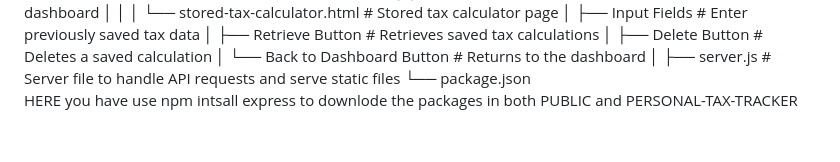
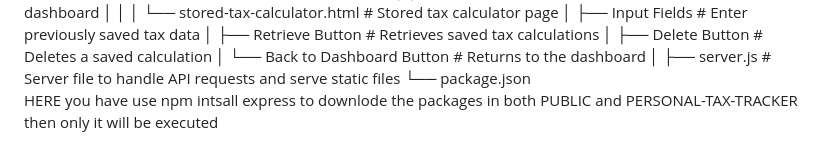
Before and after one commit to Bhavadharani-2004/-FINAL---HCL-Sathyabama-Mini-Project, a Markdown page: README.md, the part around the change. Rendered like a GitHub page.

```diff
--- a/README.md
+++ b/README.md
@@ -47,4 +47,4 @@ personal-tax-tracker/
 │
 ├── server.js                        # Server file to handle API requests and serve static files
 └── package.json
-HERE you have use npm intsall express to downlode the packages in both PUBLIC and PERSONAL-TAX-TRACKER
+HERE you have use npm intsall express to downlode the packages in both PUBLIC and PERSONAL-TAX-TRACKER then only it will be executed
```
